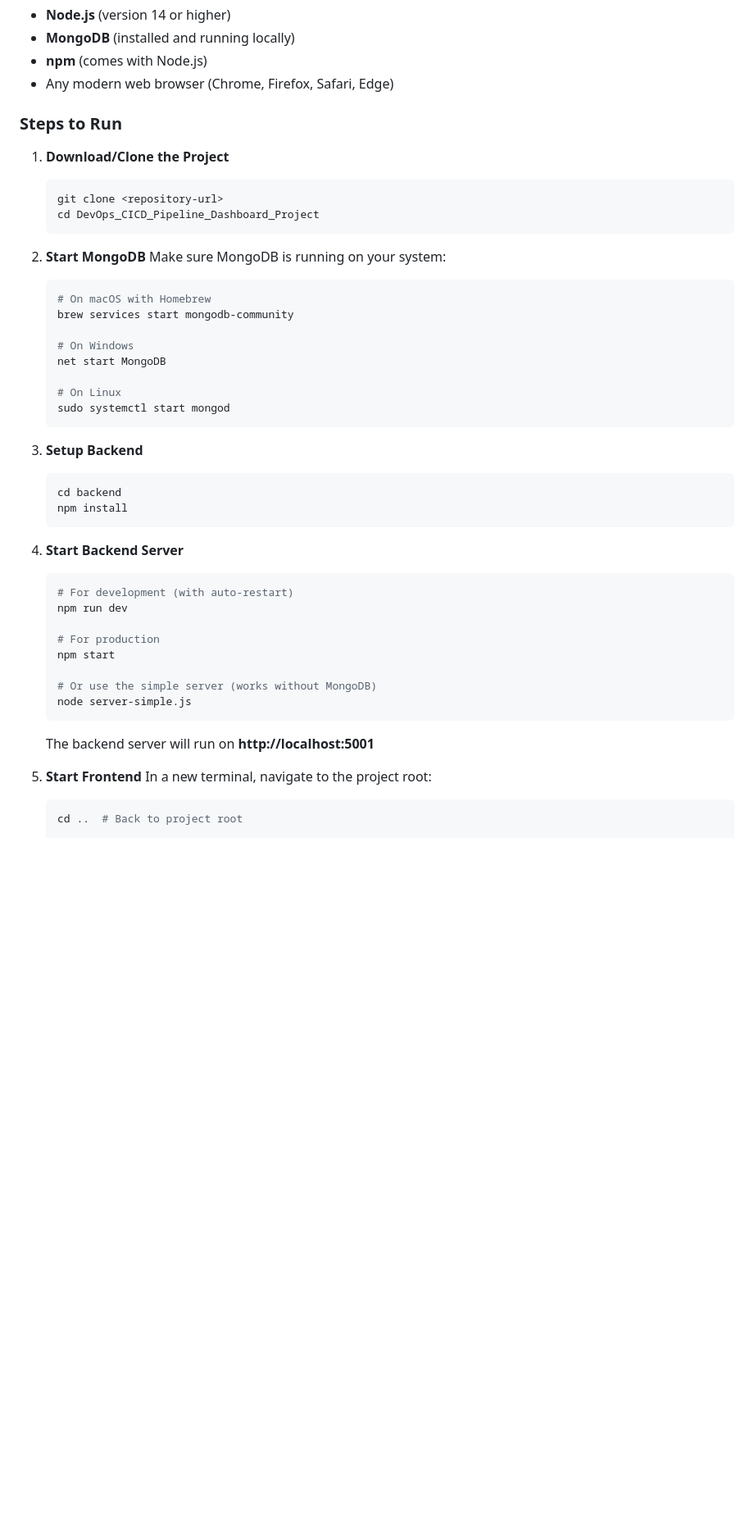
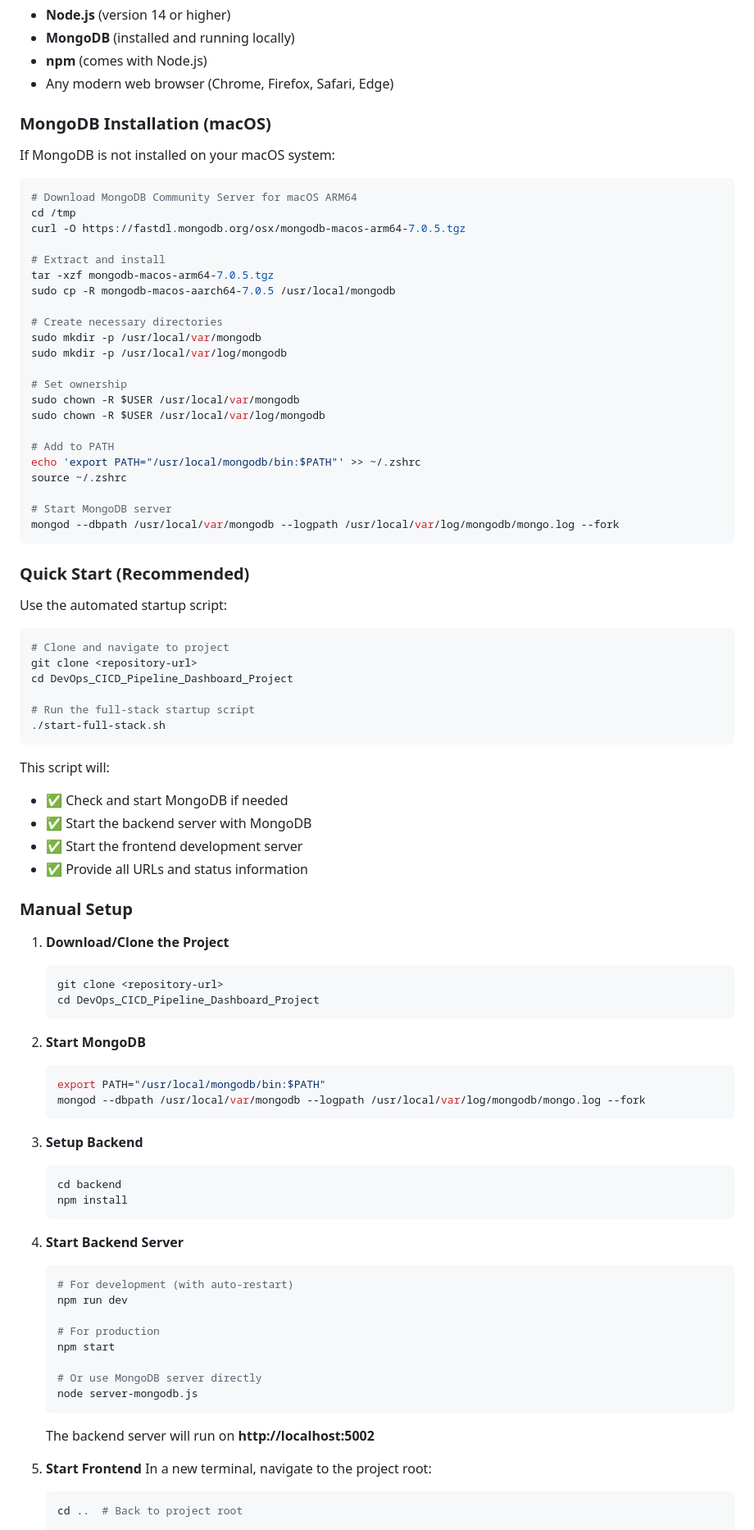
Before and after one commit to Gautamyash01/DevOps_CICD_Pipeline_Dashboard, a Markdown page: README.md, the part around one of its changes. Shown at 82% size. Drawn GitHub-style; blank space fills up the shorter version.

````diff
--- a/README.md
+++ b/README.md
@@ -56,7 +56,55 @@ The main objective of this project is to create an interactive dashboard that:
 - **npm** (comes with Node.js)
 - Any modern web browser (Chrome, Firefox, Safari, Edge)
 
-### Steps to Run
+### MongoDB Installation (macOS)
+
+If MongoDB is not installed on your macOS system:
+
+```bash
+# Download MongoDB Community Server for macOS ARM64
+cd /tmp
+curl -O https://fastdl.mongodb.org/osx/mongodb-macos-arm64-7.0.5.tgz
+
+# Extract and install
+tar -xzf mongodb-macos-arm64-7.0.5.tgz
+sudo cp -R mongodb-macos-aarch64-7.0.5 /usr/local/mongodb
+
+# Create necessary directories
+sudo mkdir -p /usr/local/var/mongodb
+sudo mkdir -p /usr/local/var/log/mongodb
+
+# Set ownership
+sudo chown -R $USER /usr/local/var/mongodb
+sudo chown -R $USER /usr/local/var/log/mongodb
+
+# Add to PATH
+echo 'export PATH="/usr/local/mongodb/bin:$PATH"' >> ~/.zshrc
+source ~/.zshrc
+
+# Start MongoDB server
+mongod --dbpath /usr/local/var/mongodb --logpath /usr/local/var/log/mongodb/mongo.log --fork
+```
+
+### Quick Start (Recommended)
+
+Use the automated startup script:
+
+```bash
+# Clone and navigate to project
+git clone <repository-url>
+cd DevOps_CICD_Pipeline_Dashboard_Project
+
+# Run the full-stack startup script
+./start-full-stack.sh
+```
+
+This script will:
+- ✅ Check and start MongoDB if needed
+- ✅ Start the backend server with MongoDB
+- ✅ Start the frontend development server
+- ✅ Provide all URLs and status information
+
+### Manual Setup
 
 1. **Download/Clone the Project**
    ```bash
@@ -65,16 +113,9 @@ The main objective of this project is to create an interactive dashboard that:
    ```
 
 2. **Start MongoDB**
-   Make sure MongoDB is running on your system:
    ```bash
-   # On macOS with Homebrew
-   brew services start mongodb-community
-
-   # On Windows
-   net start MongoDB
-
-   # On Linux
-   sudo systemctl start mongod
+   export PATH="/usr/local/mongodb/bin:$PATH"
+   mongod --dbpath /usr/local/var/mongodb --logpath /usr/local/var/log/mongodb/mongo.log --fork
    ```
 
 3. **Setup Backend**
@@ -91,11 +132,11 @@ The main objective of this project is to create an interactive dashboard that:
    # For production
    npm start
 
-   # Or use the simple server (works without MongoDB)
-   node server-simple.js
+   # Or use MongoDB server directly
+   node server-mongodb.js
    ```
 
-   The backend server will run on **http://localhost:5001**
+   The backend server will run on **http://localhost:5002**
 
 5. **Start Frontend**
    In a new terminal, navigate to the project root:
````
Also changed, not shown: other parts of README.md (+28 -7 lines).
